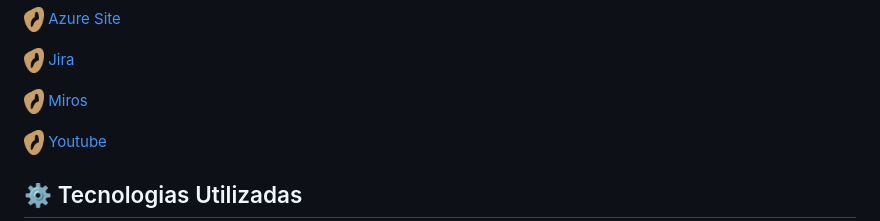
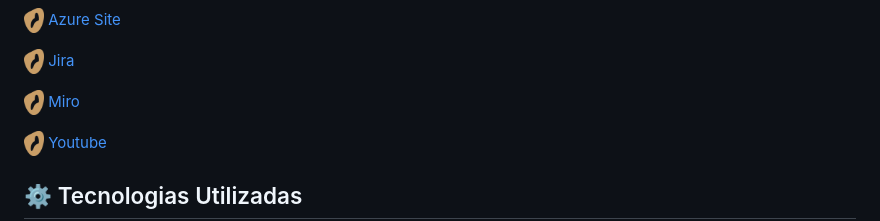
Before and after one commit to coffice-g7/coffice, a Markdown page: README.md, the part around the change. GitHub-like rendering.

```diff
--- a/README.md
+++ b/README.md
@@ -51,7 +51,7 @@ O Coffice é uma plataforma que conecta profissionais a cafeterias ideais para t
 <p style="text-align: center; text-decoration: none;">
   <a href="https://miro.com/app/board/uXjVNjNdv6A=/" style="text-decoration: none;">
     <img src="media/imagens/GRÃO_PNG_MARROM-removebg-preview.png" alt="Logo" width="20" height="25">
-    <span>Miros</span>
+    <span>Miro</span>
   </a>
 </p>
 <p style="text-align: center; text-decoration: none;">
```
